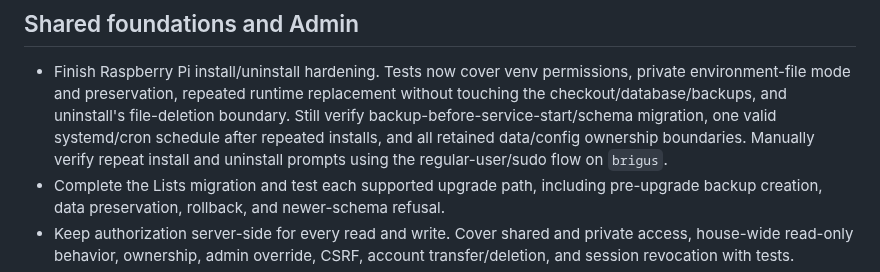
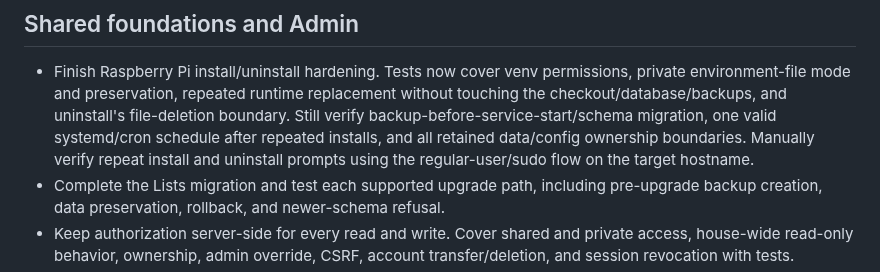
Before and after one commit to urfbound/rpi3b-llm-home-hub, a Markdown page: docs/IMPLEMENTATION_AGENDA.md, the part around the change. Rendered like a GitHub page.

Commit message:
Scrub personal host references

```diff
--- a/docs/IMPLEMENTATION_AGENDA.md
+++ b/docs/IMPLEMENTATION_AGENDA.md
@@ -41,7 +41,7 @@ to `main` only after the user approves the completed change.
   migration, one valid
   systemd/cron schedule after repeated installs, and all retained data/config
   ownership boundaries. Manually verify repeat install and uninstall prompts
-  using the regular-user/sudo flow on `brigus`.
+  using the regular-user/sudo flow on the target hostname.
 - Complete the Lists migration and test each supported upgrade path, including
   pre-upgrade backup creation, data preservation, rollback, and newer-schema
   refusal.
```
